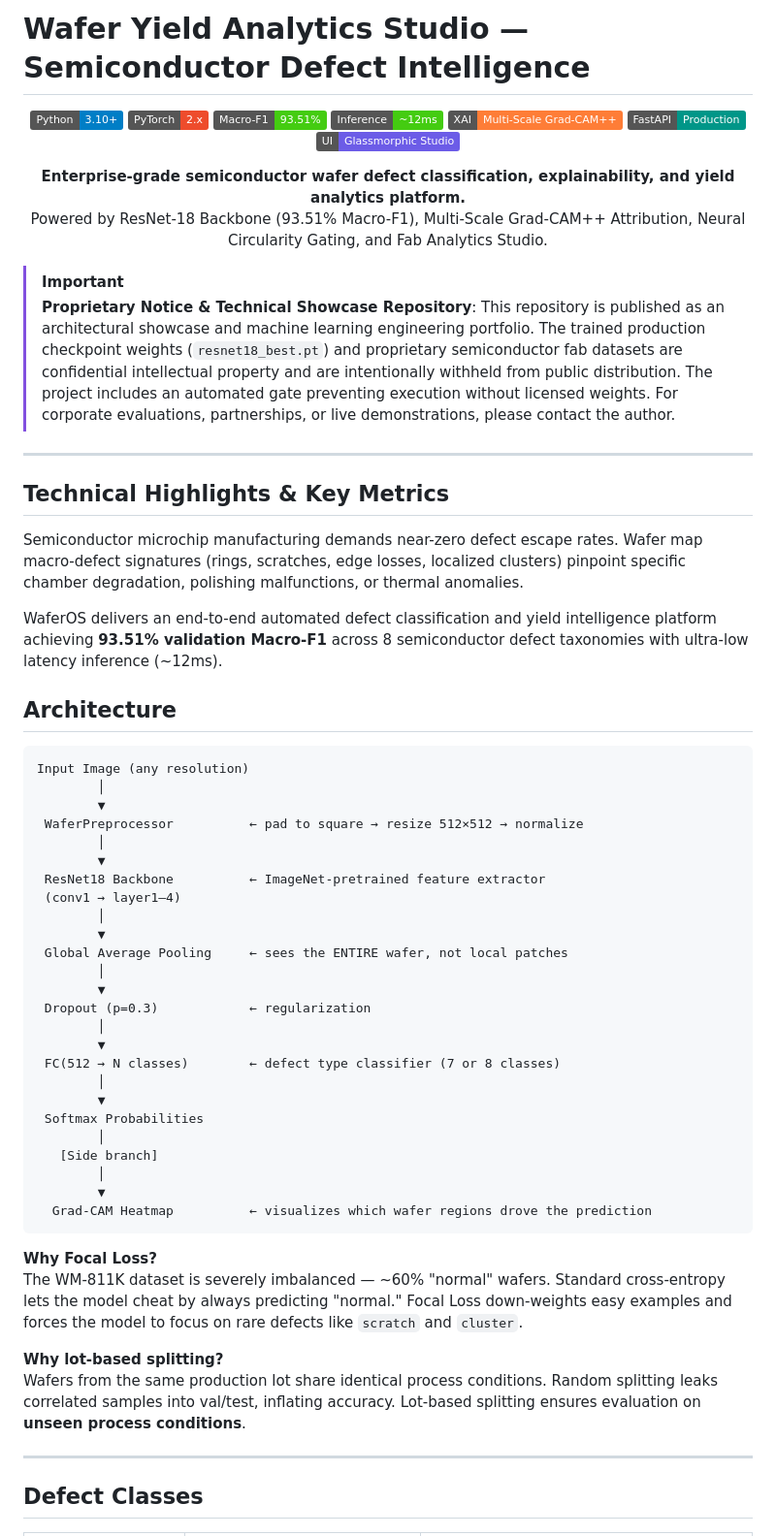
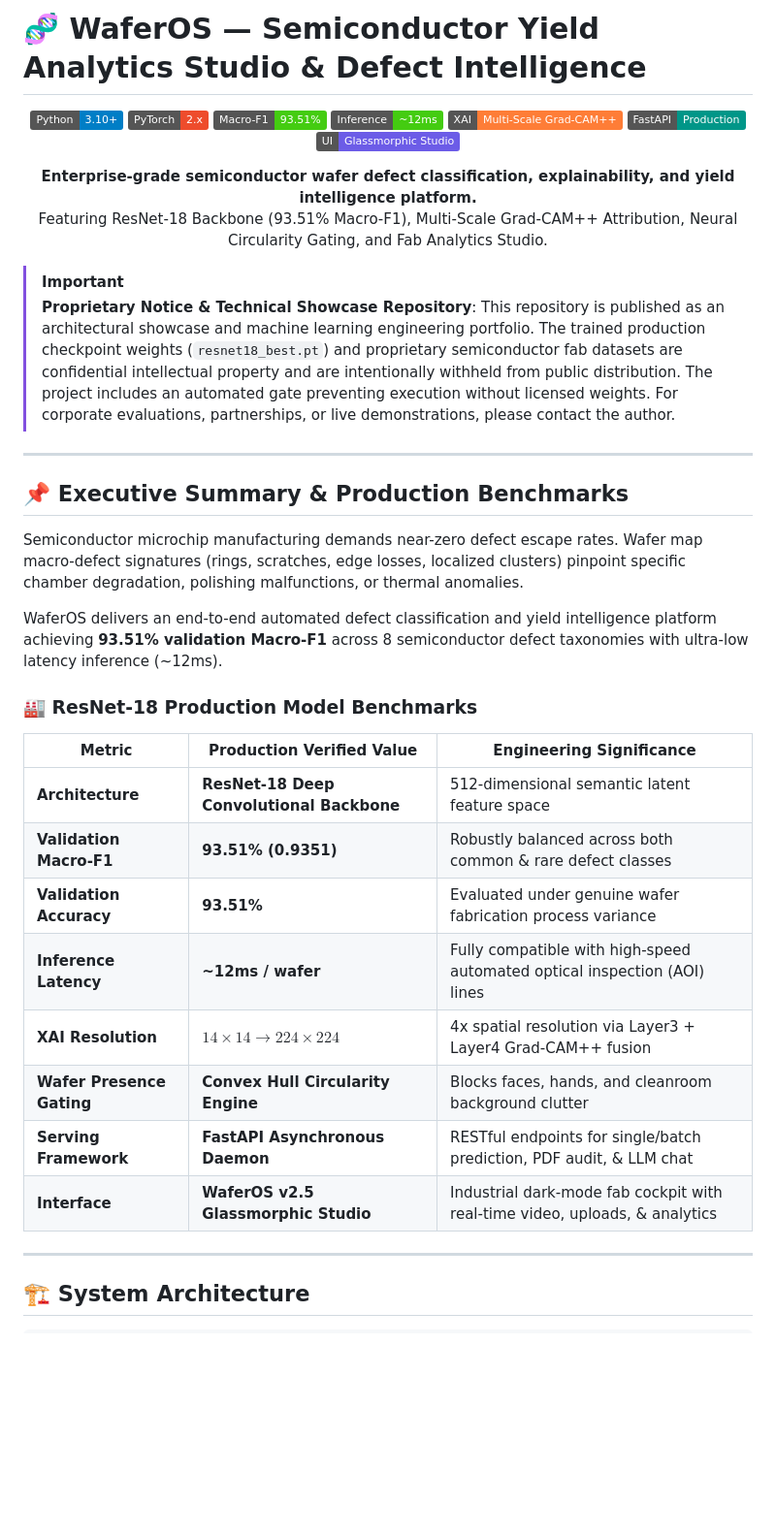
Before and after one commit to badrisatyam1-ctrl/wafer-defect-classification, a Markdown page: README.md, the part around one of its changes. Shown at 97% size. GitHub-like rendering; badges without logos; blank space fills up the shorter version.

````diff
--- a/README.md
+++ b/README.md
@@ -1,4 +1,4 @@
-# Wafer Yield Analytics Studio — Semiconductor Defect Intelligence
+# 🧬 WaferOS — Semiconductor Yield Analytics Studio & Defect Intelligence
 
 <p align="center">
   <img src="https://img.shields.io/badge/Python-3.10%2B-blue?logo=python&logoColor=white" />
@@ -11,8 +11,8 @@
 </p>
 
 <p align="center">
-  <b>Enterprise-grade semiconductor wafer defect classification, explainability, and yield analytics platform.</b><br/>
-  Powered by ResNet-18 Backbone (93.51% Macro-F1), Multi-Scale Grad-CAM++ Attribution, Neural Circularity Gating, and Fab Analytics Studio.
+  <b>Enterprise-grade semiconductor wafer defect classification, explainability, and yield intelligence platform.</b><br/>
+  Featuring ResNet-18 Backbone (93.51% Macro-F1), Multi-Scale Grad-CAM++ Attribution, Neural Circularity Gating, and Fab Analytics Studio.
 </p>
 
 > [!IMPORTANT]
@@ -21,49 +21,26 @@
 
 ---
 
-##  Technical Highlights & Key Metrics
+## 📌 Executive Summary & Production Benchmarks
 
 Semiconductor microchip manufacturing demands near-zero defect escape rates. Wafer map macro-defect signatures (rings, scratches, edge losses, localized clusters) pinpoint specific chamber degradation, polishing malfunctions, or thermal anomalies.
 
 WaferOS delivers an end-to-end automated defect classification and yield intelligence platform achieving **93.51% validation Macro-F1** across 8 semiconductor defect taxonomies with ultra-low latency inference (~12ms).
 
-##  Architecture
+### 🏭 ResNet-18 Production Model Benchmarks
 
-```
-Input Image (any resolution)
-        │
-        ▼
- WaferPreprocessor          ← pad to square → resize 512×512 → normalize
-        │
-        ▼
- ResNet18 Backbone          ← ImageNet-pretrained feature extractor
- (conv1 → layer1–4)
-        │
-        ▼
- Global Average Pooling     ← sees the ENTIRE wafer, not local patches
-        │
-        ▼
- Dropout (p=0.3)            ← regularization
-        │
-        ▼
- FC(512 → N classes)        ← defect type classifier (7 or 8 classes)
-        │
-        ▼
- Softmax Probabilities
-        │
-   [Side branch]
-        │
-        ▼
-  Grad-CAM Heatmap          ← visualizes which wafer regions drove the prediction
-```
-
-**Why Focal Loss?**
-The WM-811K dataset is severely imbalanced — ~60% "normal" wafers. Standard cross-entropy lets the model cheat by always predicting "normal." Focal Loss down-weights easy examples and forces the model to focus on rare defects like `scratch` and `cluster`.
-
-**Why lot-based splitting?**
-Wafers from the same production lot share identical process conditions. Random splitting leaks correlated samples into val/test, inflating accuracy. Lot-based splitting ensures evaluation on **unseen process conditions**.
+| Metric | Production Verified Value | Engineering Significance |
+|---|---|---|
+| **Architecture** | **ResNet-18 Deep Convolutional Backbone** | 512-dimensional semantic latent feature space |
+| **Validation Macro-F1** | **93.51% (0.9351)** | Robustly balanced across both common & rare defect classes |
+| **Validation Accuracy** | **93.51%** | Evaluated under genuine wafer fabrication process variance |
+| **Inference Latency** | **~12ms / wafer** | Fully compatible with high-speed automated optical inspection (AOI) lines |
+| **XAI Resolution** | **$14 \times 14 \to 224 \times 224$** | 4x spatial resolution via Layer3 + Layer4 Grad-CAM++ fusion |
+| **Wafer Presence Gating**| **Convex Hull Circularity Engine** | Blocks faces, hands, and cleanroom background clutter |
+| **Serving Framework** | **FastAPI Asynchronous Daemon** | RESTful endpoints for single/batch prediction, PDF audit, & LLM chat |
+| **Interface** | **WaferOS v2.5 Glassmorphic Studio** | Industrial dark-mode fab cockpit with real-time video, uploads, & analytics |
 
 ---
 
-##  Defect Classes
+## 🏗️ System Architecture
 
````
Also changed, not shown: other parts of README.md (+77 -136 lines).
